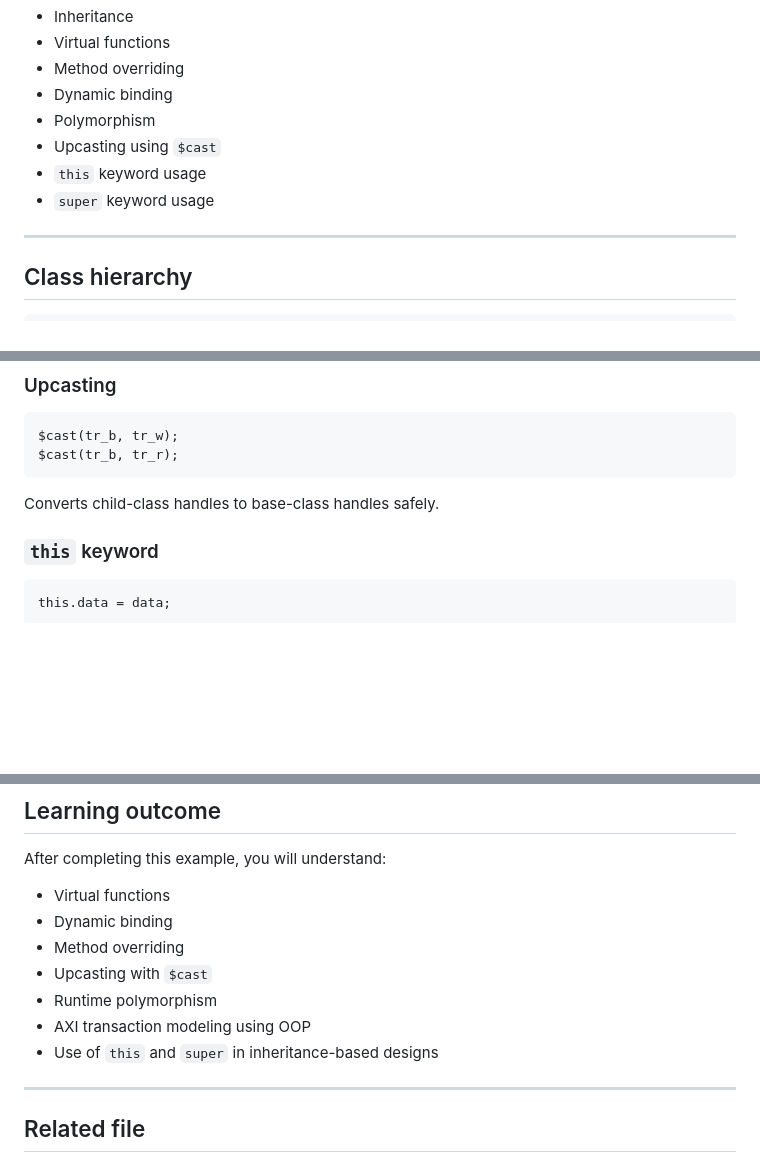
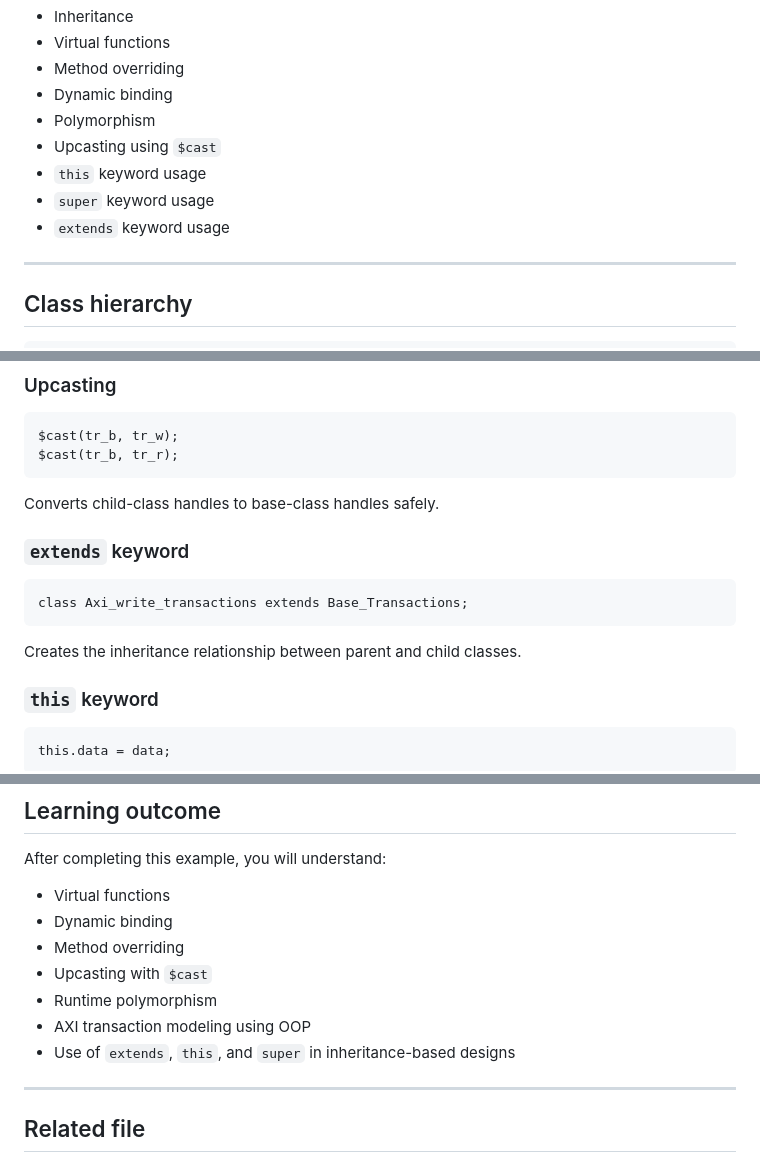
Before and after one commit to junnulakshman-cell/lakshman_vlsi, a Markdown page: oops/README_polymorphism.md, 3 parts joined by grey strips. GitHub-like rendering; blank space fills up the shorter version.

````diff
--- a/oops/README_polymorphism.md
+++ b/oops/README_polymorphism.md
@@ -23,6 +23,7 @@ The example shows how a parent-class handle can dynamically point to child-class
 - Upcasting using `$cast`
 - `this` keyword usage
 - `super` keyword usage
+- `extends` keyword usage
 
 ---
 
@@ -492,6 +564,14 @@ $cast(tr_b, tr_r);
 ```
 
 Converts child-class handles to base-class handles safely.
+
+### `extends` keyword
+
+```systemverilog
+class Axi_write_transactions extends Base_Transactions;
+```
+
+Creates the inheritance relationship between parent and child classes.
 
 ### `this` keyword
 
@@ -555,7 +635,7 @@ After completing this example, you will understand:
 - Upcasting with `$cast`
 - Runtime polymorphism
 - AXI transaction modeling using OOP
-- Use of `this` and `super` in inheritance-based designs
+- Use of `extends`, `this`, and `super` in inheritance-based designs
 
 ---
 
````
Also changed, not shown: other parts of oops/README_polymorphism.md (+71 -0 lines).
